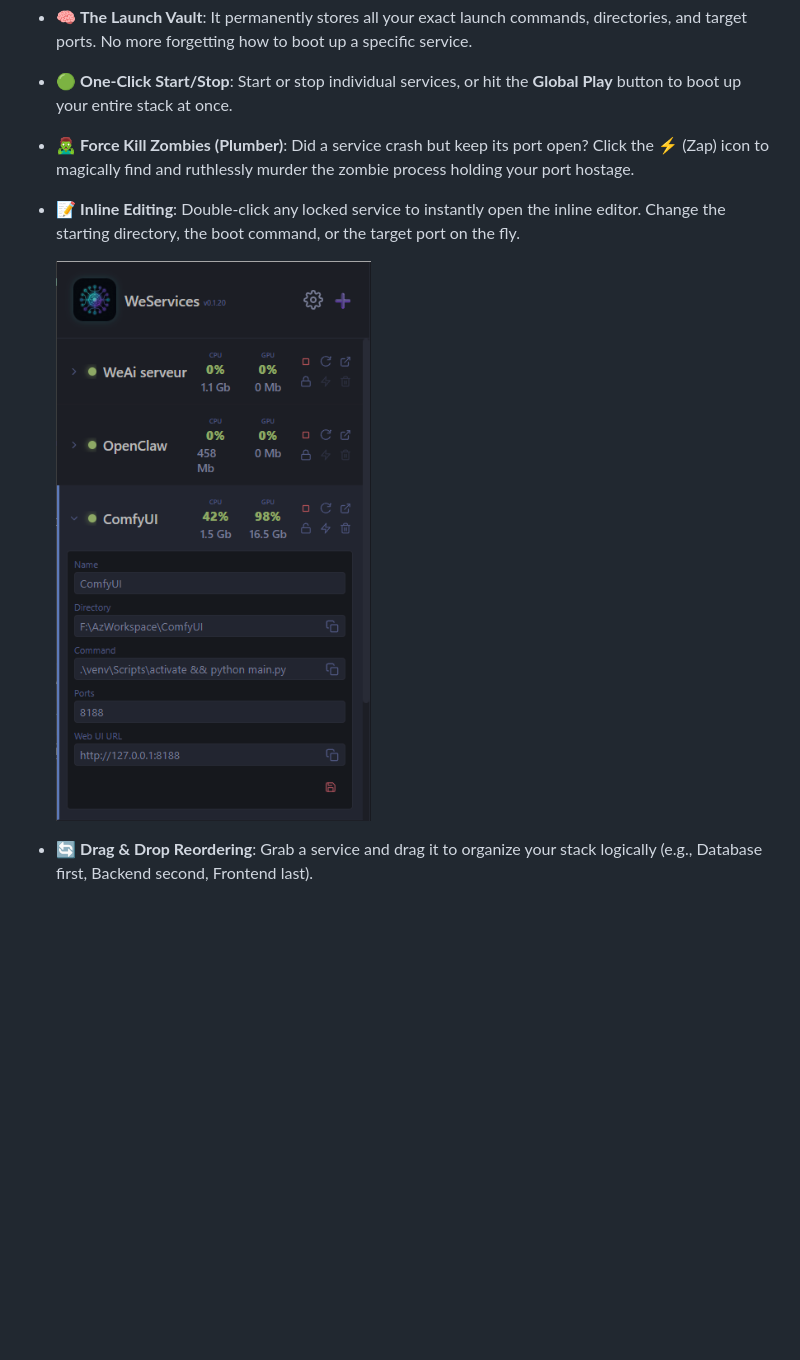
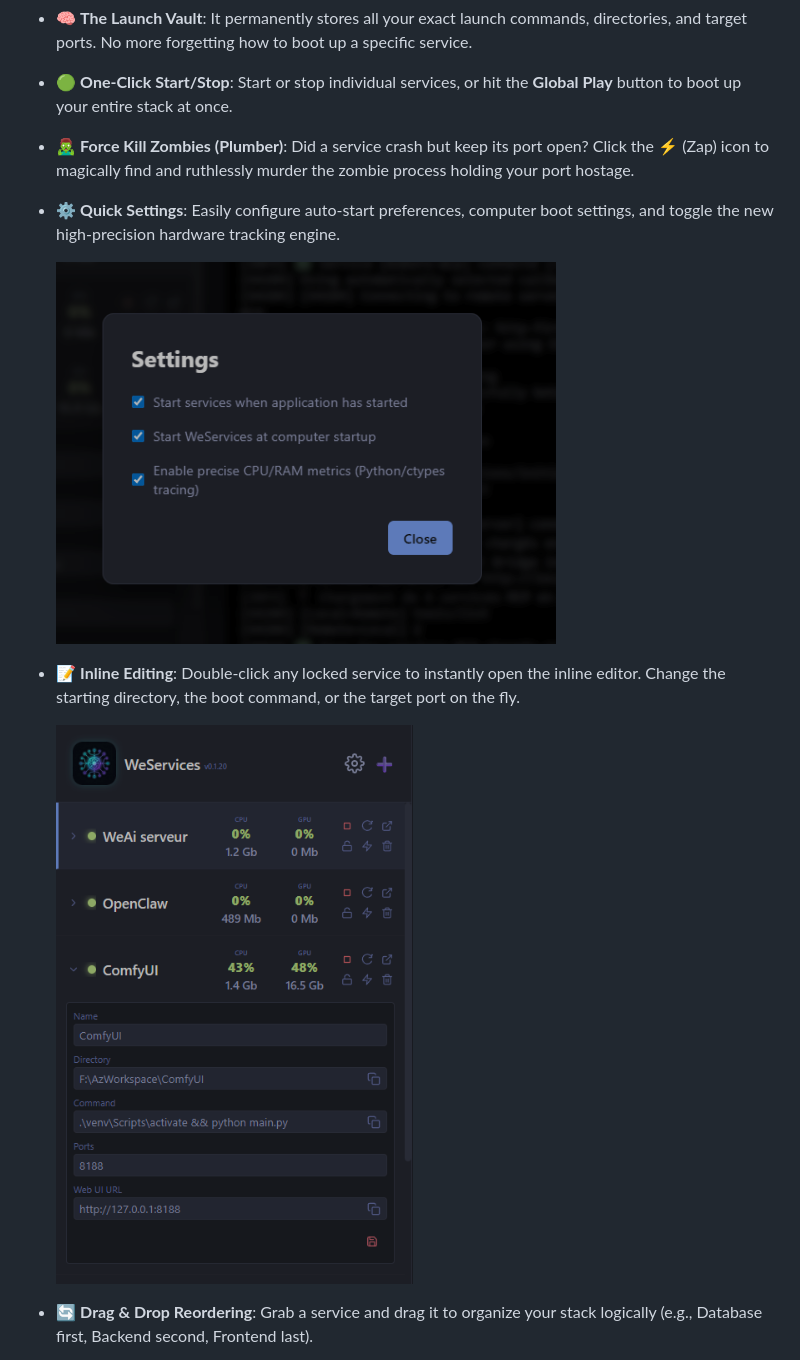
Before and after one commit to PascalPaoli/WeServices, a Markdown page: README.md, the part around the change. Drawn GitHub-style; pictures changed too: assets/editor.png, assets/settings.png (added); blank space fills up the shorter version.

Commit message:
docs: add settings screenshot to README and update interface/editor

```diff
--- a/README.md
+++ b/README.md
@@ -44,6 +44,10 @@ https://github.com/user-attachments/assets/dac219cd-6caf-4ce9-ba70-59e598d0462f
 - 🧠 **The Launch Vault**: It permanently stores all your exact launch commands, directories, and target ports. No more forgetting how to boot up a specific service.
 - 🟢 **One-Click Start/Stop**: Start or stop individual services, or hit the **Global Play** button to boot up your entire stack at once.
 - 🧟‍♂️ **Force Kill Zombies (Plumber)**: Did a service crash but keep its port open? Click the ⚡ (Zap) icon to magically find and ruthlessly murder the zombie process holding your port hostage.
+- ⚙️ **Quick Settings**: Easily configure auto-start preferences, computer boot settings, and toggle the new high-precision hardware tracking engine.
+
+  <img src="./assets/settings.png" alt="Settings Configuration" width="500"/>
+
 - 📝 **Inline Editing**: Double-click any locked service to instantly open the inline editor. Change the starting directory, the boot command, or the target port on the fly.
 
   <img src="./assets/editor.png" alt="Inline Editor Details" width="500"/>
```
Also changed, not shown: assets/interface.png.
